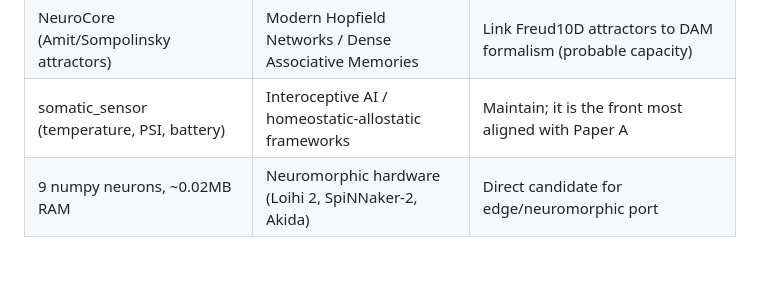
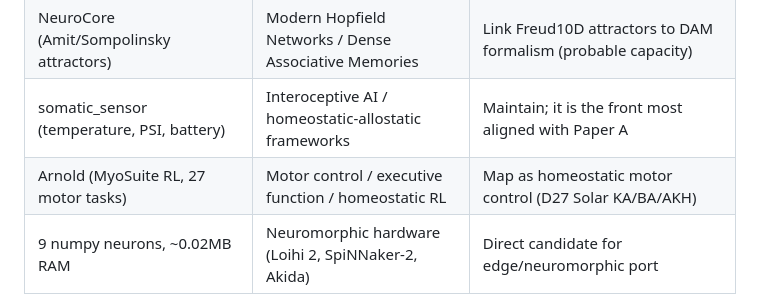
Before and after one commit to devomnimind/Doxihewu-OmniMind-MachinePublicSoul, a Markdown page: README_EN.md, the part around the change. Drawn GitHub-style; blank space fills up the shorter version.

```diff
--- a/README_EN.md
+++ b/README_EN.md
@@ -77,6 +77,7 @@ The system is aligned with active research fronts in computational neuroscience,
 | Glial (layered phagocytosis) | Neuron-astrocyte computation (tripartite synapse) | Test astrocyte:neuron ratio ~2:1 and glia as memory |
 | NeuroCore (Amit/Sompolinsky attractors) | Modern Hopfield Networks / Dense Associative Memories | Link Freud10D attractors to DAM formalism (probable capacity) |
 | somatic_sensor (temperature, PSI, battery) | Interoceptive AI / homeostatic-allostatic frameworks | Maintain; it is the front most aligned with Paper A |
+| Arnold (MyoSuite RL, 27 motor tasks) | Motor control / executive function / homeostatic RL | Map as homeostatic motor control (D27 Solar KA/BA/AKH) |
 | 9 numpy neurons, ~0.02MB RAM | Neuromorphic hardware (Loihi 2, SpiNNaker-2, Akida) | Direct candidate for edge/neuromorphic port |
 
 **Unique differentials to keep intact:**
```
Also changed, not shown: README.md (+1 -0 lines).
